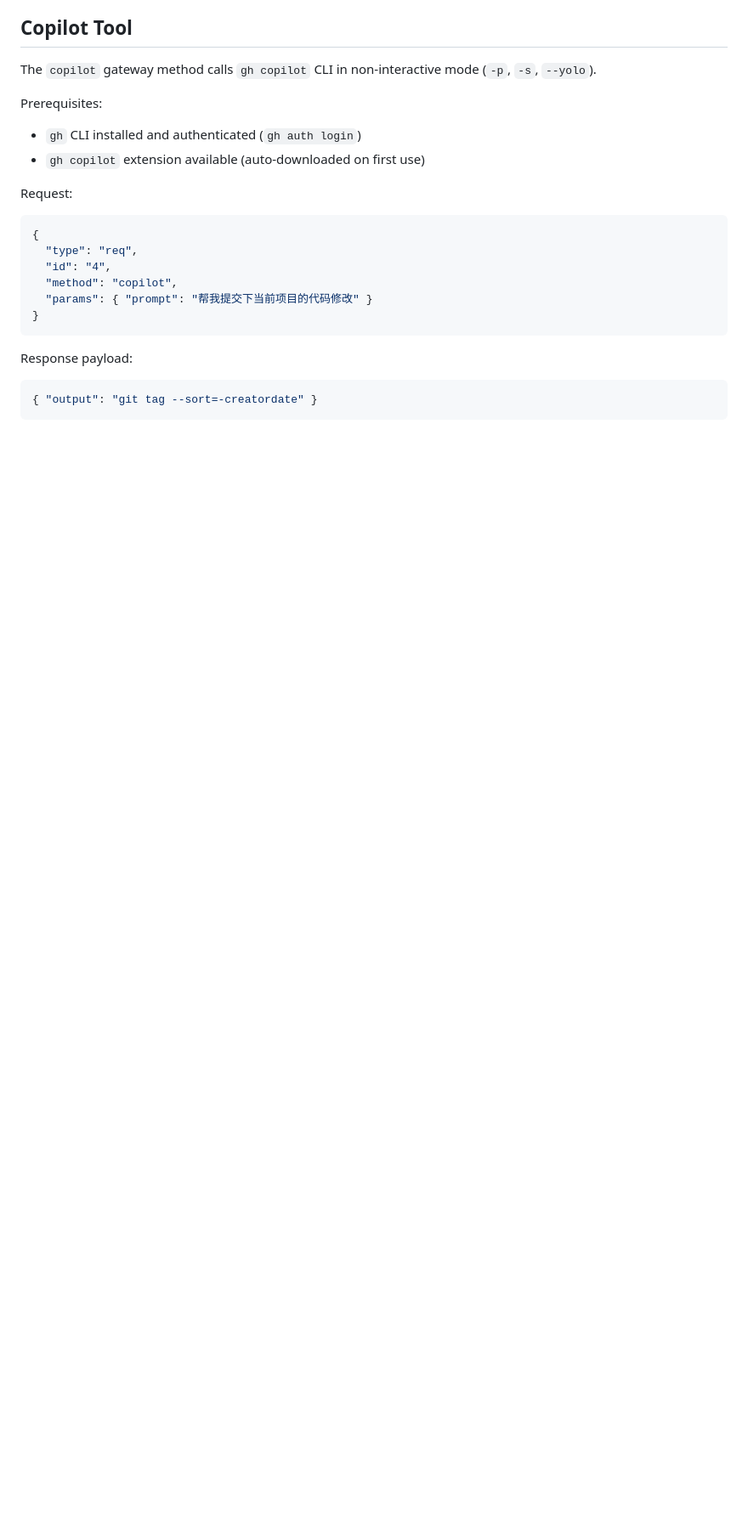
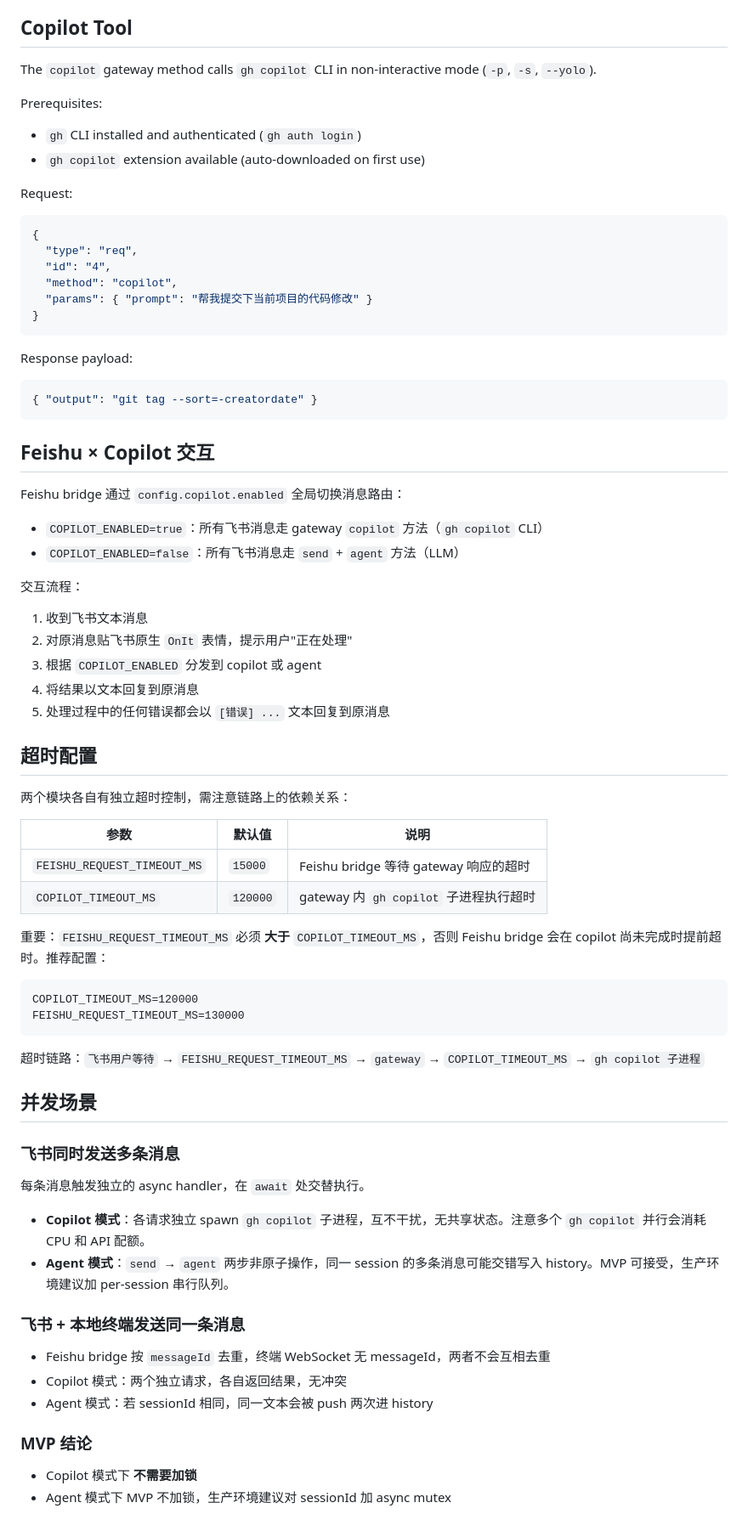
Before and after one commit to ganyuchuan/myclaw, a Markdown page: README.md, the part around the change. Shown at 85% size. Drawn GitHub-style; blank space fills up the shorter version.

Commit message:
feat: 添加Feishu与Copilot交互说明及超时配置

````diff
--- a/README.md
+++ b/README.md
@@ -180,3 +180,56 @@ Response payload:
 ```json
 { "output": "git tag --sort=-creatordate" }
 ```
+
+## Feishu × Copilot 交互
+
+Feishu bridge 通过 `config.copilot.enabled` 全局切换消息路由：
+
+- `COPILOT_ENABLED=true`：所有飞书消息走 gateway `copilot` 方法（`gh copilot` CLI）
+- `COPILOT_ENABLED=false`：所有飞书消息走 `send` + `agent` 方法（LLM）
+
+交互流程：
+
+1. 收到飞书文本消息
+2. 对原消息贴飞书原生 `OnIt` 表情，提示用户"正在处理"
+3. 根据 `COPILOT_ENABLED` 分发到 copilot 或 agent
+4. 将结果以文本回复到原消息
+5. 处理过程中的任何错误都会以 `[错误] ...` 文本回复到原消息
+
+## 超时配置
+
+两个模块各自有独立超时控制，需注意链路上的依赖关系：
+
+| 参数 | 默认值 | 说明 |
+|------|--------|------|
+| `FEISHU_REQUEST_TIMEOUT_MS` | `15000` | Feishu bridge 等待 gateway 响应的超时 |
+| `COPILOT_TIMEOUT_MS` | `120000` | gateway 内 `gh copilot` 子进程执行超时 |
+
+重要：`FEISHU_REQUEST_TIMEOUT_MS` 必须 **大于** `COPILOT_TIMEOUT_MS`，否则 Feishu bridge 会在 copilot 尚未完成时提前超时。推荐配置：
+
+```dotenv
+COPILOT_TIMEOUT_MS=120000
+FEISHU_REQUEST_TIMEOUT_MS=130000
+```
+
+超时链路：`飞书用户等待` → `FEISHU_REQUEST_TIMEOUT_MS` → `gateway` → `COPILOT_TIMEOUT_MS` → `gh copilot 子进程`
+
+## 并发场景
+
+### 飞书同时发送多条消息
+
+每条消息触发独立的 async handler，在 `await` 处交替执行。
+
+- **Copilot 模式**：各请求独立 spawn `gh copilot` 子进程，互不干扰，无共享状态。注意多个 `gh copilot` 并行会消耗 CPU 和 API 配额。
+- **Agent 模式**：`send` → `agent` 两步非原子操作，同一 session 的多条消息可能交错写入 history。MVP 可接受，生产环境建议加 per-session 串行队列。
+
+### 飞书 + 本地终端发送同一条消息
+
+- Feishu bridge 按 `messageId` 去重，终端 WebSocket 无 messageId，两者不会互相去重
+- Copilot 模式：两个独立请求，各自返回结果，无冲突
+- Agent 模式：若 sessionId 相同，同一文本会被 push 两次进 history
+
+### MVP 结论
+
+- Copilot 模式下 **不需要加锁**
+- Agent 模式下 MVP 不加锁，生产环境建议对 sessionId 加 async mutex
````
